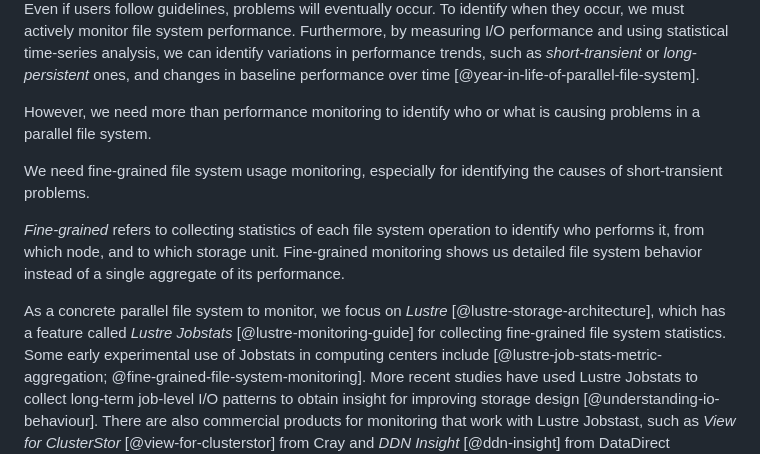
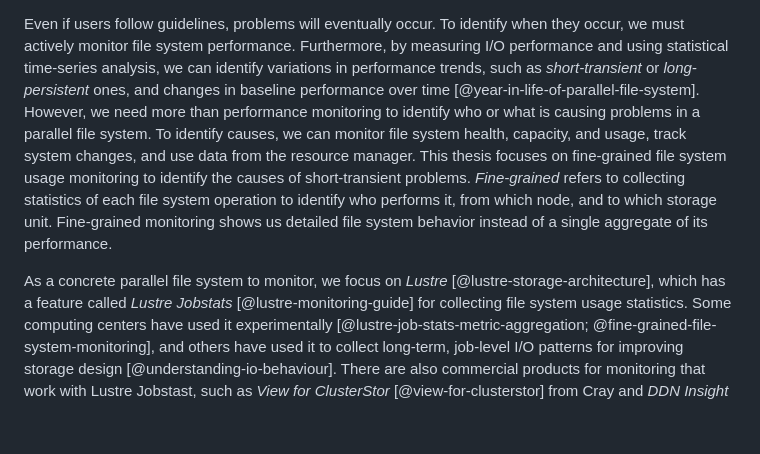
Before and after one commit to jaantollander/masters-thesis, a Markdown page: content/10_introduction.md, the part around one of its changes. Rendered like a GitHub page; blank space fills up the shorter version.

Commit message:
introduction

```diff
--- a/content/10_introduction.md
+++ b/content/10_introduction.md
@@ -60,11 +59,9 @@ Furthermore, by measuring I/O performance and using statistical time-series anal
 However, we need more than performance monitoring to identify who or what is causing problems in a parallel file system.
-<!-- TODO: focus of the thesis -->
-We need fine-grained file system usage monitoring, especially for identifying the causes of short-transient problems.
-<!-- TODO: additionally monitoring the resource manager -->
+To identify causes, we can monitor file system health, capacity, and usage, track system changes, and use data from the resource manager.
+This thesis focuses on fine-grained file system usage monitoring to identify the causes of short-transient problems.
 *Fine-grained* refers to collecting statistics of each file system operation to identify who performs it, from which node, and to which storage unit.
 Fine-grained monitoring shows us detailed file system behavior instead of a single aggregate of its performance.
 
-As a concrete parallel file system to monitor, we focus on *Lustre* [@lustre-storage-architecture], which has a feature called *Lustre Jobstats* [@lustre-monitoring-guide] for collecting fine-grained file system statistics.
-Some early experimental use of Jobstats in computing centers include [@lustre-job-stats-metric-aggregation; @fine-grained-file-system-monitoring].
-More recent studies have used Lustre Jobstats to collect long-term job-level I/O patterns to obtain insight for improving storage design [@understanding-io-behaviour].
+As a concrete parallel file system to monitor, we focus on *Lustre* [@lustre-storage-architecture], which has a feature called *Lustre Jobstats* [@lustre-monitoring-guide] for collecting file system usage statistics.
+Some computing centers have used it experimentally [@lustre-job-stats-metric-aggregation; @fine-grained-file-system-monitoring], and others have used it to collect long-term, job-level I/O patterns for improving storage design [@understanding-io-behaviour].
 There are also commercial products for monitoring that work with Lustre Jobstast, such as *View for ClusterStor* [@view-for-clusterstor] from Cray and *DDN Insight* [@ddn-insight] from DataDirect Networks (DDN).
```
Also changed, not shown: other parts of content/10_introduction.md (+1 -2 lines).
